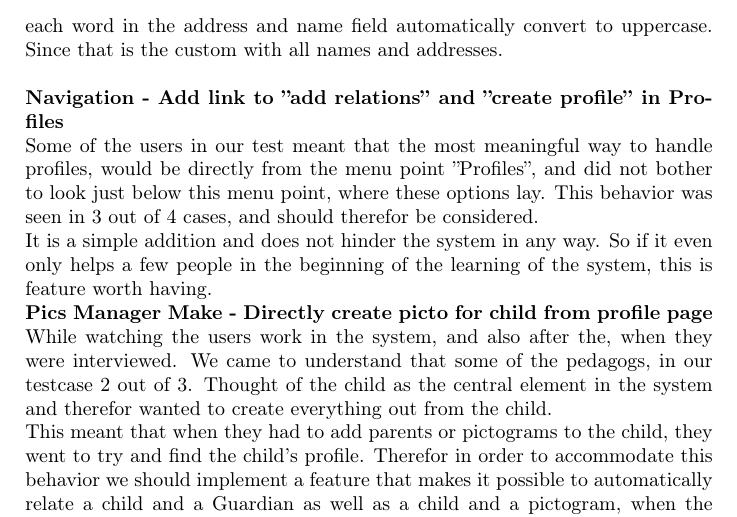
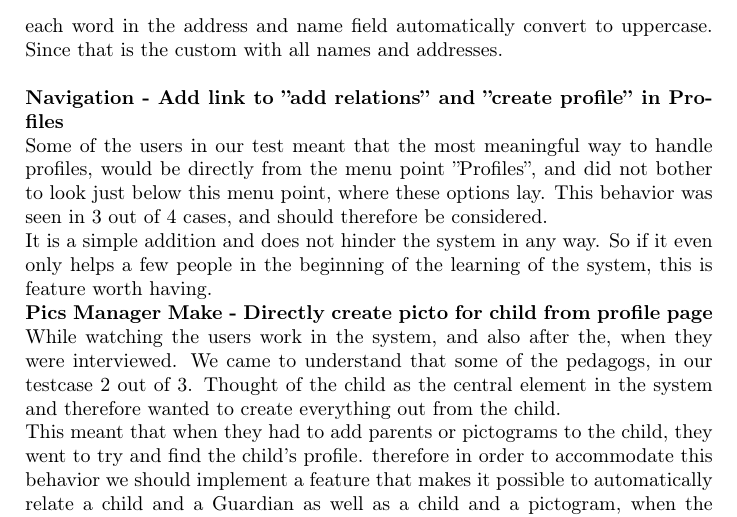
Before and after one commit to Zucka/girafAdmin, a LaTeX thesis (report/draft.tex, which reads report/text/usabilityTesting.tex): part of page 46 of 80, cut so that both start at the same text. Compiled offline with pdfLaTeX.

Commit message:
grammatik

```diff
--- a/report/text/usabilityTesting.tex
+++ b/report/text/usabilityTesting.tex
@@ -129,15 +129,15 @@ We have during this project designed our own modal window, because of some issue
 But also in the long run it could be useful to have the ability to customize the modal window with more than a title and a text.\\
 \\
 \textbf{Input forms - Automatic first letter uppercase for name and address}\\
-While watching the users work in the system, we multiple times witnessed them deleting a full text string because they entered the first letter of an address or a name in lowercase. Therefor to save the user time, we thought that making each word in the address and name field automatically convert to uppercase. Since that is the custom with all names and addresses.\\
+While watching the users work in the system, we multiple times witnessed them deleting a full text string because they entered the first letter of an address or a name in lowercase. therefore to save the user time, we thought that making each word in the address and name field automatically convert to uppercase. Since that is the custom with all names and addresses.\\
 \\
 \textbf{Navigation - Add link to ''add relations'' and ''create profile'' in Profiles}\\
-Some of the users in our test meant that the most meaningful way to handle profiles, would be directly from the menu point ''Profiles'', and did not bother to look just below this menu point, where these options lay. This behavior was seen in 3 out of 4 cases, and should therefor be considered.\\
+Some of the users in our test meant that the most meaningful way to handle profiles, would be directly from the menu point ''Profiles'', and did not bother to look just below this menu point, where these options lay. This behavior was seen in 3 out of 4 cases, and should therefore be considered.\\
 It is a simple addition and does not hinder the system in any way. So if it even only helps a few people in the beginning of the learning of the system, this is feature worth having.
 \\
 \textbf{Pics Manager Make - Directly create picto for child from profile page}\\
-While watching the users work in the system, and also after the, when they were interviewed. We came to understand that some of the pedagogs, in our testcase 2 out of 3. Thought of the child as the central element in the system and therefor wanted to create everything out from the child.\\
-This meant that when they had to add parents or pictograms to the child, they went to try and find the child's profile. Therefor in order to accommodate this behavior we should implement a feature that makes it possible to automatically relate a child and a Guardian as well as a child and a pictogram, when the action is started from that child's profile.\\
+While watching the users work in the system, and also after the, when they were interviewed. We came to understand that some of the pedagogs, in our testcase 2 out of 3. Thought of the child as the central element in the system and therefore wanted to create everything out from the child.\\
+This meant that when they had to add parents or pictograms to the child, they went to try and find the child's profile. therefore in order to accommodate this behavior we should implement a feature that makes it possible to automatically relate a child and a Guardian as well as a child and a pictogram, when the action is started from that child's profile.\\
 \\
 \textbf{Pics Manager Make - Auto add ''inline-text'' to picto preview}\\
 Some of the users did not quite understand what the inline-text field in the Pics Manager Make function meant, before we asked them. Which after they immediately understood what it was for. During the test, we even saw one of our test persons fill the field, and then delete the entry again.\\
```
Also changed, not shown: report/text/weeklyProgress.tex (+2 -2 lines), report/text/usabilityTesting.tex (4 more changed lines).
